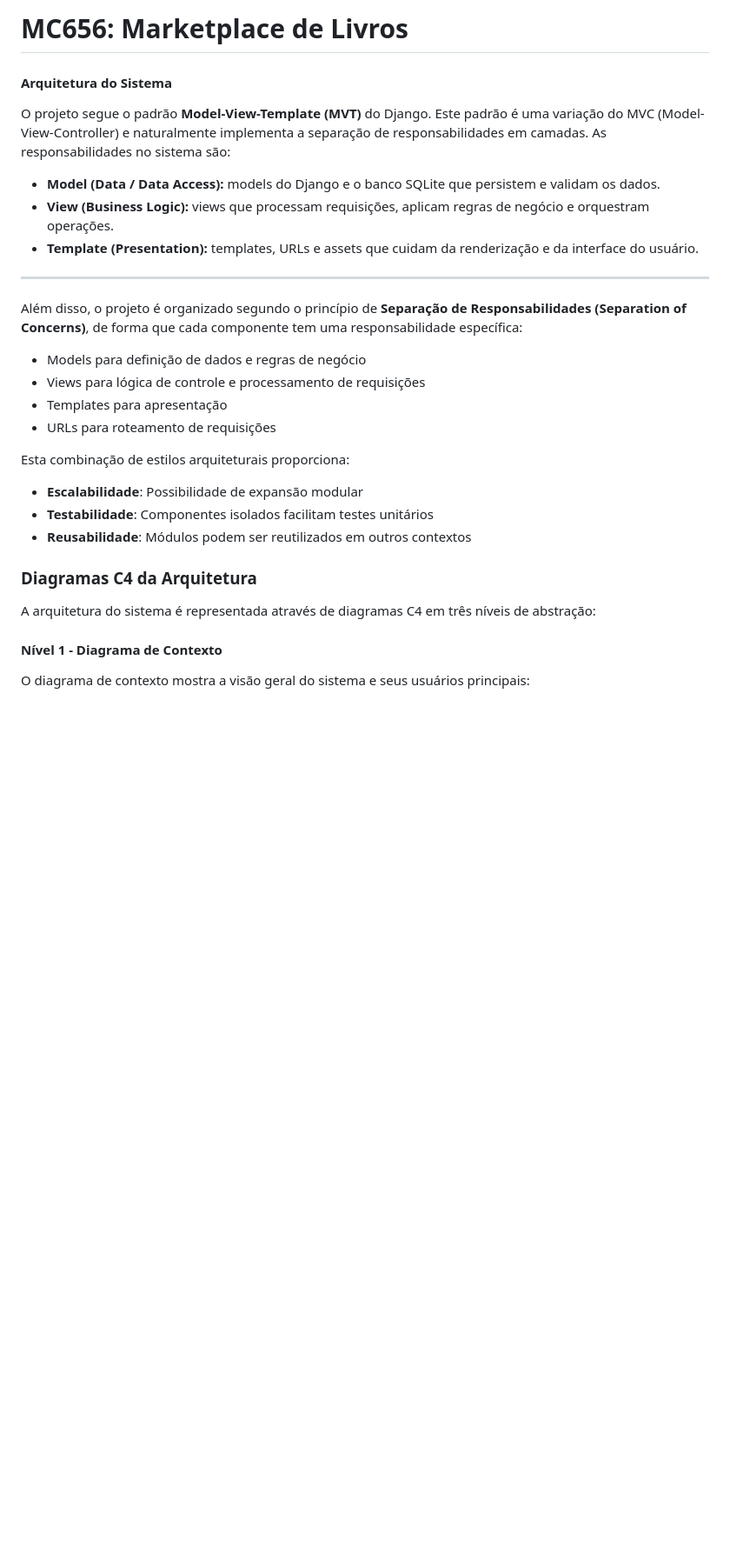
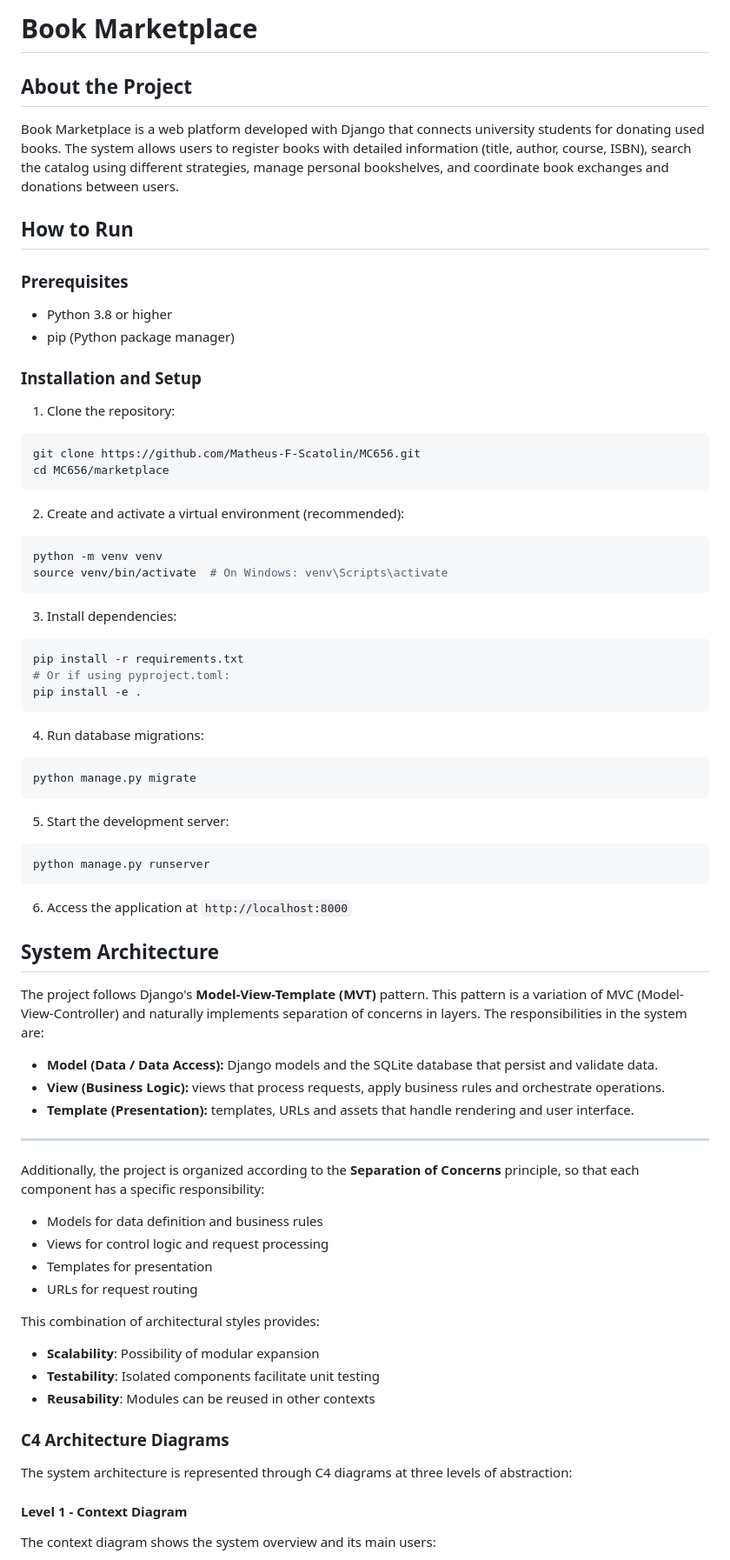
Before and after one commit to Matheus-F-Scatolin/MC656, a Markdown page: README.md, the part around one of its changes. Shown at 87% size. Drawn GitHub-style; blank space fills up the shorter version.

Commit message:
Traduzindo README.md

````diff
--- a/README.md
+++ b/README.md
@@ -1,29 +1,72 @@
-# MC656: Marketplace de Livros
+# Book Marketplace
 
-#### Arquitetura do Sistema
+## About the Project
 
-O projeto segue o padrão **Model-View-Template (MVT)** do Django. Este padrão é uma variação do MVC (Model-View-Controller) e naturalmente implementa a separação de responsabilidades em camadas. As responsabilidades no sistema são:
+Book Marketplace is a web platform developed with Django that connects university students for donating used books. The system allows users to register books with detailed information (title, author, course, ISBN), search the catalog using different strategies, manage personal bookshelves, and coordinate book exchanges and donations between users.
 
-- **Model (Data / Data Access):** models do Django e o banco SQLite que persistem e validam os dados.
-- **View (Business Logic):** views que processam requisições, aplicam regras de negócio e orquestram operações.
-- **Template (Presentation):** templates, URLs e assets que cuidam da renderização e da interface do usuário.
+## How to Run
+
+### Prerequisites
+- Python 3.8 or higher
+- pip (Python package manager)
+
+### Installation and Setup
+
+1. Clone the repository:
+```bash
+git clone https://github.com/Matheus-F-Scatolin/MC656.git
+cd MC656/marketplace
+```
+
+2. Create and activate a virtual environment (recommended):
+```bash
+python -m venv venv
+source venv/bin/activate  # On Windows: venv\Scripts\activate
+```
+
+3. Install dependencies:
+```bash
+pip install -r requirements.txt
+# Or if using pyproject.toml:
+pip install -e .
+```
+
+4. Run database migrations:
+```bash
+python manage.py migrate
+```
+
+5. Start the development server:
+```bash
+python manage.py runserver
+```
+
+6. Access the application at `http://localhost:8000`
+
+## System Architecture
+
+The project follows Django's **Model-View-Template (MVT)** pattern. This pattern is a variation of MVC (Model-View-Controller) and naturally implements separation of concerns in layers. The responsibilities in the system are:
+
+- **Model (Data / Data Access):** Django models and the SQLite database that persist and validate data.
+- **View (Business Logic):** views that process requests, apply business rules and orchestrate operations.
+- **Template (Presentation):** templates, URLs and assets that handle rendering and user interface.
 
 ---
-Além disso, o projeto é organizado segundo o princípio de **Separação de Responsabilidades (Separation of Concerns)**, de forma que cada componente tem uma responsabilidade específica:
-- Models para definição de dados e regras de negócio
-- Views para lógica de controle e processamento de requisições
-- Templates para apresentação
-- URLs para roteamento de requisições
+Additionally, the project is organized according to the **Separation of Concerns** principle, so that each component has a specific responsibility:
+- Models for data definition and business rules
+- Views for control logic and request processing
+- Templates for presentation
+- URLs for request routing
 
-Esta combinação de estilos arquiteturais proporciona:
-- **Escalabilidade**: Possibilidade de expansão modular
-- **Testabilidade**: Componentes isolados facilitam testes unitários
-- **Reusabilidade**: Módulos podem ser reutilizados em outros contextos
+This combination of architectural styles provides:
+- **Scalability**: Possibility of modular expansion
+- **Testability**: Isolated components facilitate unit testing
+- **Reusability**: Modules can be reused in other contexts
 
-### Diagramas C4 da Arquitetura
+### C4 Architecture Diagrams
 
-A arquitetura do sistema é representada através de diagramas C4 em três níveis de abstração:
+The system architecture is represented through C4 diagrams at three levels of abstraction:
 
-#### Nível 1 - Diagrama de Contexto
-O diagrama de contexto mostra a visão geral do sistema e seus usuários principais:
+#### Level 1 - Context Diagram
+The context diagram shows the system overview and its main users:
 
````
Also changed, not shown: other parts of README.md (+21 -21 lines).
